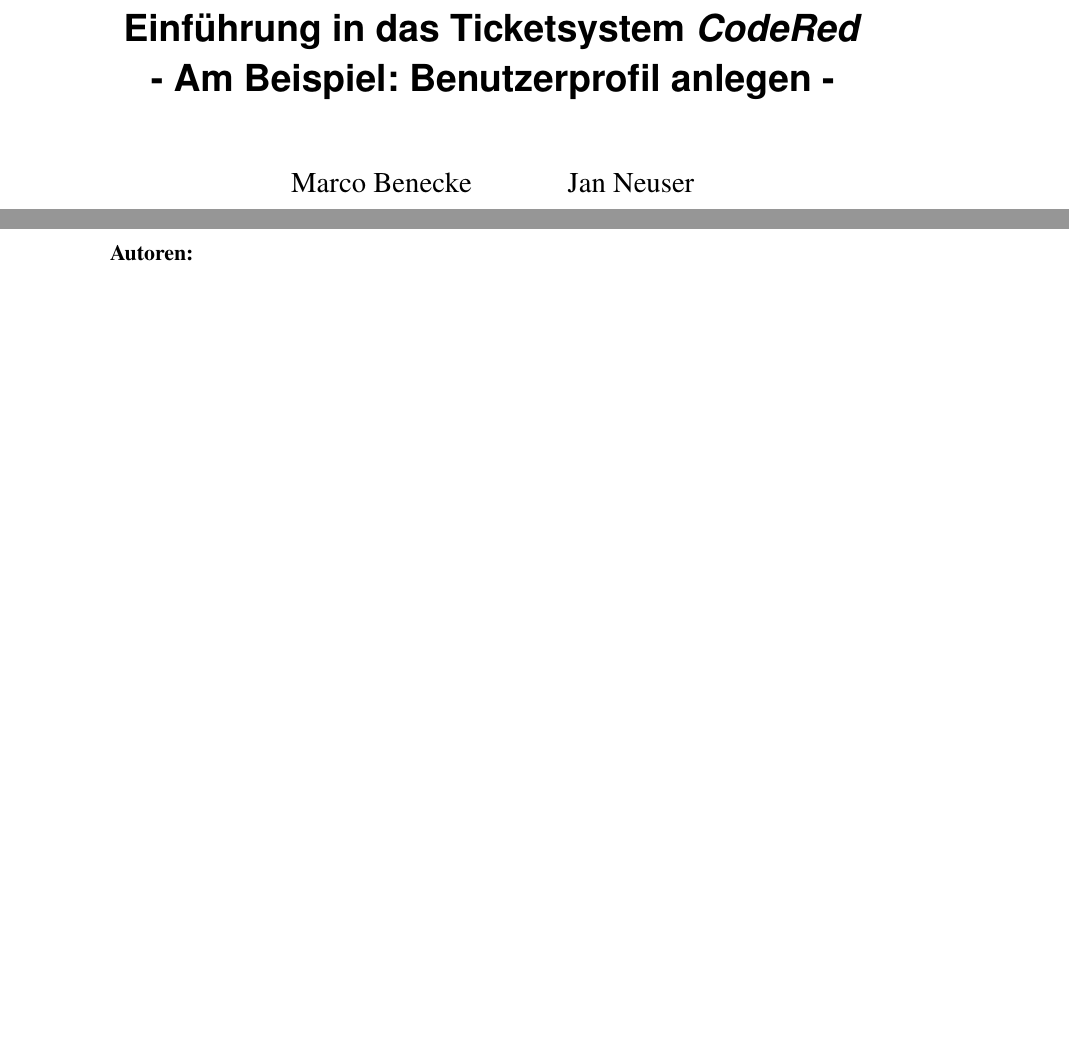
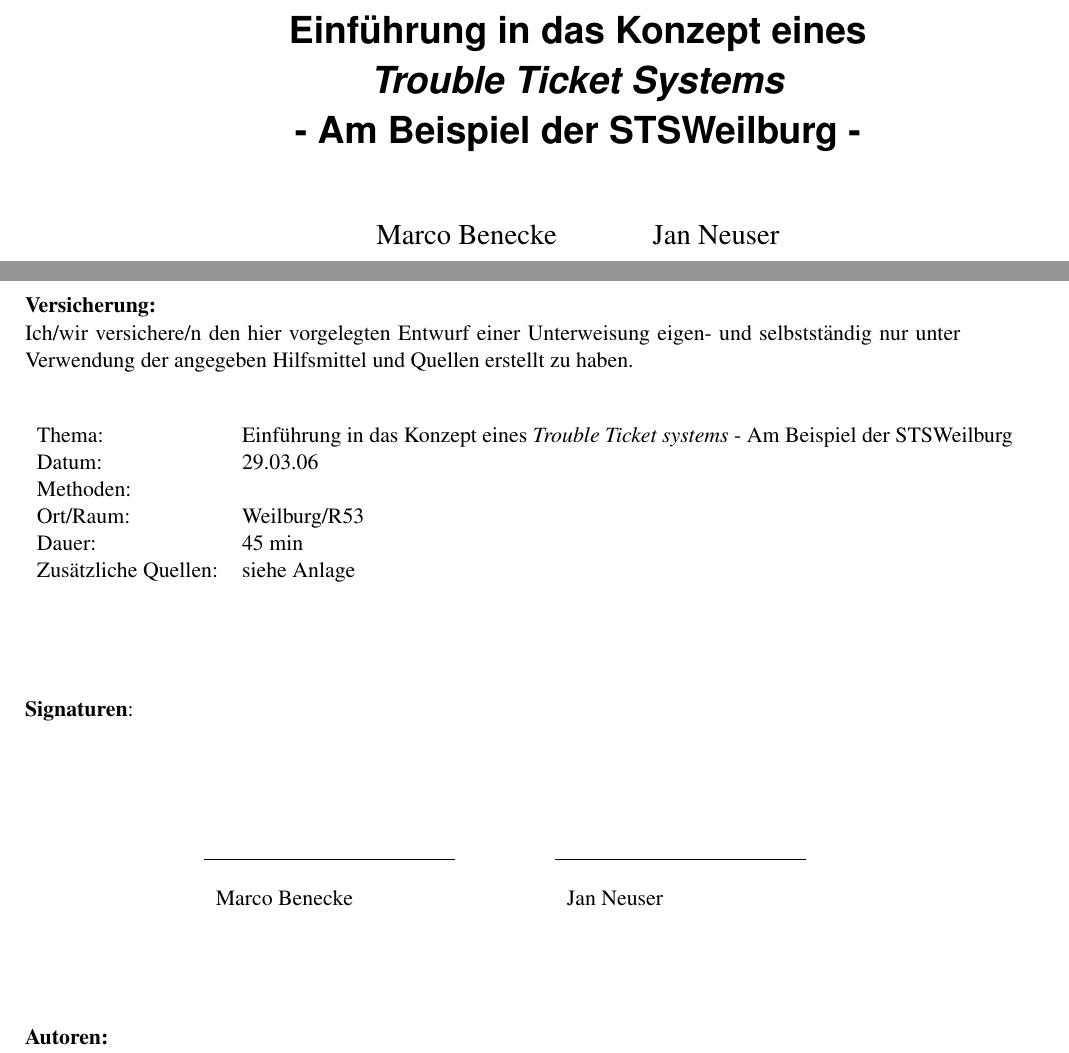
Before and after one commit to BackupTheBerlios/codered, a LaTeX book (Doku/latex/ADA/ada.tex, which reads Doku/latex/ADA/titelseite.tex): two parts of pages 1 and 2 of 20, joined at a grey line, cut so that both start at the same text, the shorter picture padded with empty space. Compiled offline with pdfLaTeX.

Commit message:
update der titelseite

```diff
--- a/Doku/latex/ADA/ada.tex
+++ b/Doku/latex/ADA/ada.tex
@@ -19,7 +19,7 @@
 \usepackage{color}
 \usepackage{fancyhdr}
 
-\usepackage[a4paper,left=1.5cm,right=3cm,headheight=1.5cm]{geometry}
+\usepackage[a4paper,left=3cm,right=1.5cm,headheight=1.5cm]{geometry}
 \usepackage{ngerman}
 \usepackage[pdftex]{graphicx}
 
--- a/Doku/latex/ADA/titelseite.tex
+++ b/Doku/latex/ADA/titelseite.tex
@@ -5,7 +5,7 @@
 
 \begin{titlepage}
 
-\title{Einführung in das Ticketsystem \textit{CodeRed} \\ - Am Beispiel: Benutzerprofil anlegen -}
+\title{Einführung in das Konzept eines \mbox{\textit{Trouble Ticket Systems}} \\ - Am Beispiel der STSWeilburg  -}
 \author{Marco Benecke \and Jan Neuser}
 \date{Ausgabe 0.1 vom \today}
 
@@ -13,13 +13,50 @@
 
 \uppertitleback{
 
+\textbf{Versicherung:} \\
+Ich/wir versichere/n den hier vorgelegten Entwurf einer Unterweisung eigen- und selbstständig nur unter Verwendung der angegeben Hilfsmittel und Quellen erstellt zu haben. \\
+\begin{center}
+% use packages: array
+\begin{tabular}{ll}
+Thema: & Einführung in das Konzept eines \textit{Trouble Ticket systems} - Am Beispiel der STSWeilburg\\
+Datum: &  29.03.06\\
+Methoden: &  \\
+Ort/Raum: & Weilburg/R53 \\
+Dauer: & 45 min \\
+Zusätzliche Quellen: & siehe Anlage \\
+\end{tabular}
+\end{center}
+\vspace{2cm}
+\textbf{Signaturen}:\\
+\vspace{2cm}
+
+\begin{center}
+	\begin{minipage}[t]{4cm}
+		\begin{tabular}{p{4cm}}
+		\hline\\
+		Marco Benecke
+		\end{tabular}
+	\end{minipage}
+\hspace{2cm}
+	\begin{minipage}[t]{4cm}
+		\begin{tabular}{p{4cm}}
+		\hline\\
+		Jan Neuser
+		\end{tabular}
+	\end{minipage}
+\end{center}
+
+\vspace{2cm}
+
 \textbf{Autoren:} \\
 Benecke, Marco erreichbar unter \textit{benecke@gmail.com} \\
 Neuser, Jan mit \textit{jan@truematrix.de} \\
 
+\vspace{1cm}
+
 \textbf{Korrekturleser:} \\
- \\ \\
- \\ \\
+ \\
+ \\
 }
 
 \lowertitleback{Dieses Buch unterliegt den Grundgedanken der GPL und wird ausschließich mit Hilfe des Satzsystems {\LaTeX} unter Linux geschrieben. Die Veröffentlichung erfolgt als plattformunabhägiges PDF. Vielen Dank.}
```
Also changed, not shown: Doku/latex/ADA/Makefile, 1 other file.
